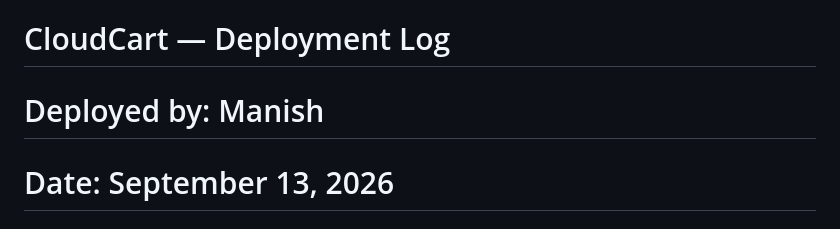
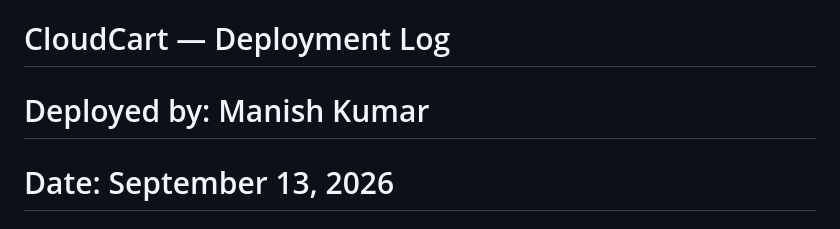
Before and after one commit to rootxmanish/aws-cloudcart, a Markdown page: DEPLOYMENT-LOG.md, the part around the change. Rendered like a GitHub page.

```diff
--- a/DEPLOYMENT-LOG.md
+++ b/DEPLOYMENT-LOG.md
@@ -1,5 +1,5 @@
 # CloudCart — Deployment Log
-# Deployed by: Manish
+# Deployed by: Manish Kumar
 # Date: September 13, 2026
 # Region: ap-south-1 (Mumbai)
 # Architecture: AWS 3-Tier (Web → App → RDS MySQL)
```
